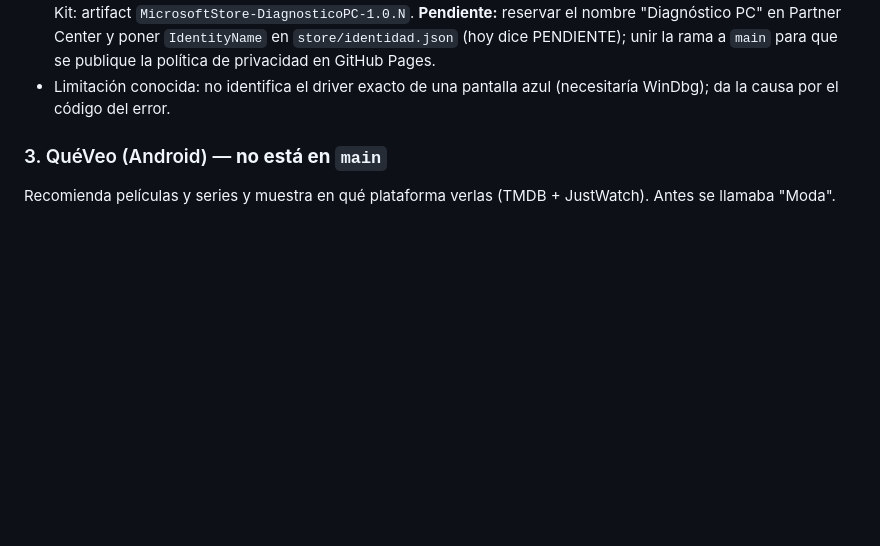
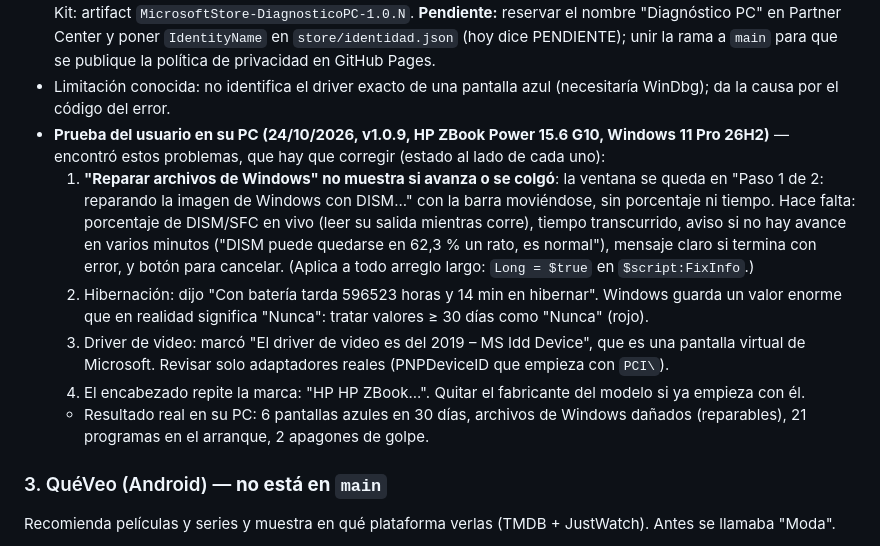
Before and after one commit to Patriciogg0815/Moda, a Markdown page: CLAUDE.md, the part around the change. GitHub-like rendering; blank space fills up the shorter version.

Commit message:
Memoria: problemas que encontró el usuario al probar Diagnóstico PC en su PC
Co-Authored-By: Claude Opus 5.5 <noreply@anthropic.com>
Claude-Session: https://claude.ai/code/session_013oQkETDqLJxc8ozF76sWHc

```diff
--- a/CLAUDE.md
+++ b/CLAUDE.md
@@ -105,6 +105,20 @@ y tenía programas que no la dejaban suspender). Muestra cada revisión en rojo/
   unir la rama a `main` para que se publique la política de privacidad en GitHub Pages.
 - Limitación conocida: no identifica el driver exacto de una pantalla azul (necesitaría WinDbg); da la
   causa por el código del error.
+- **Prueba del usuario en su PC (24/10/2026, v1.0.9, HP ZBook Power 15.6 G10, Windows 11 Pro 26H2)** —
+  encontró estos problemas, que hay que corregir (estado al lado de cada uno):
+  1. **"Reparar archivos de Windows" no muestra si avanza o se colgó**: la ventana se queda en "Paso 1 de 2:
+     reparando la imagen de Windows con DISM..." con la barra moviéndose, sin porcentaje ni tiempo. Hace
+     falta: porcentaje de DISM/SFC en vivo (leer su salida mientras corre), tiempo transcurrido, aviso si
+     no hay avance en varios minutos ("DISM puede quedarse en 62,3 % un rato, es normal"), mensaje claro si
+     termina con error, y botón para cancelar. (Aplica a todo arreglo largo: `Long = $true` en `$script:FixInfo`.)
+  2. Hibernación: dijo "Con batería tarda 596523 horas y 14 min en hibernar". Windows guarda un valor
+     enorme que en realidad significa "Nunca": tratar valores ≥ 30 días como "Nunca" (rojo).
+  3. Driver de video: marcó "El driver de video es del 2019 – MS Idd Device", que es una pantalla virtual
+     de Microsoft. Revisar solo adaptadores reales (PNPDeviceID que empieza con `PCI\`).
+  4. El encabezado repite la marca: "HP HP ZBook...". Quitar el fabricante del modelo si ya empieza con él.
+  - Resultado real en su PC: 6 pantallas azules en 30 días, archivos de Windows dañados (reparables),
+    21 programas en el arranque, 2 apagones de golpe.
 
 ### 3. QuéVeo (Android) — **no está en `main`**
 
```
